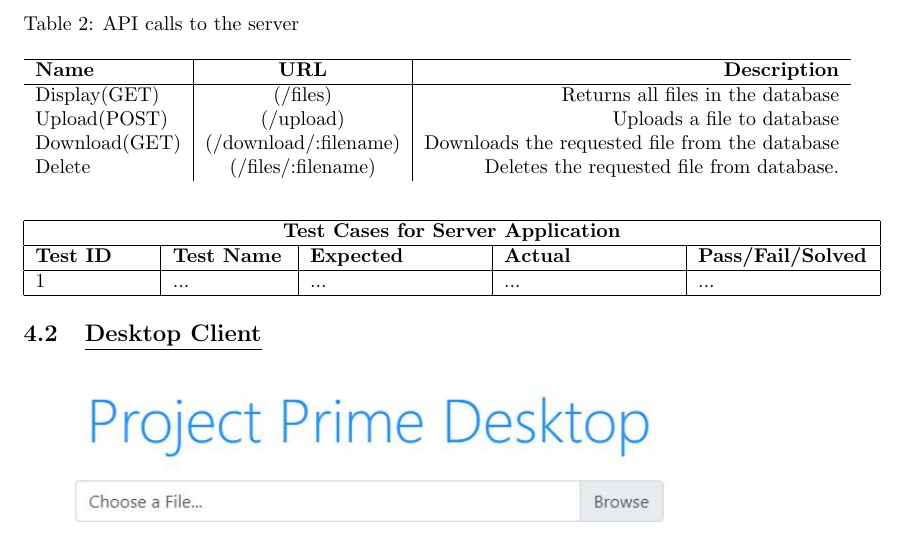
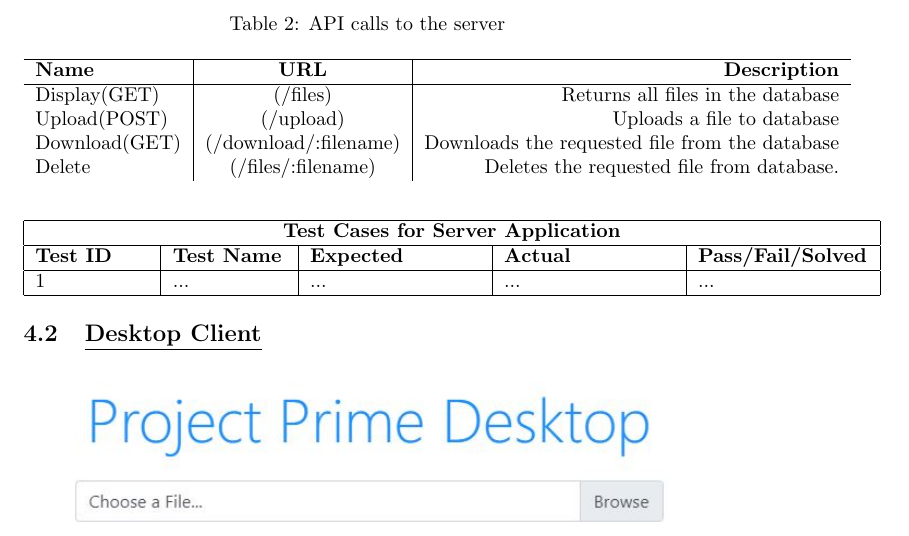
Before and after one commit to YusafOsei-Bonsu/Project-Prime-Dev, a LaTeX document (final_report/team_project_prime.tex): part of page 11 of 23, cut so that both start at the same text. Compiled offline with pdfLaTeX.

Commit message:
Update final report
Just centering the caption of table 2.

```diff
--- a/final_report/team_project_prime.tex
+++ b/final_report/team_project_prime.tex
@@ -196,6 +196,7 @@
 In table 2, the following API calls were also used in the implementation of the server...
 \begin{table}[h!]
 \begin {center}
+\captionsetup{justification=centering}
 \caption{API calls to the server}
 \begin{tabular}{l|c|r}
 \hline
```
Also changed, not shown: final_report/team_project_prime.pdf, 1 other file.
